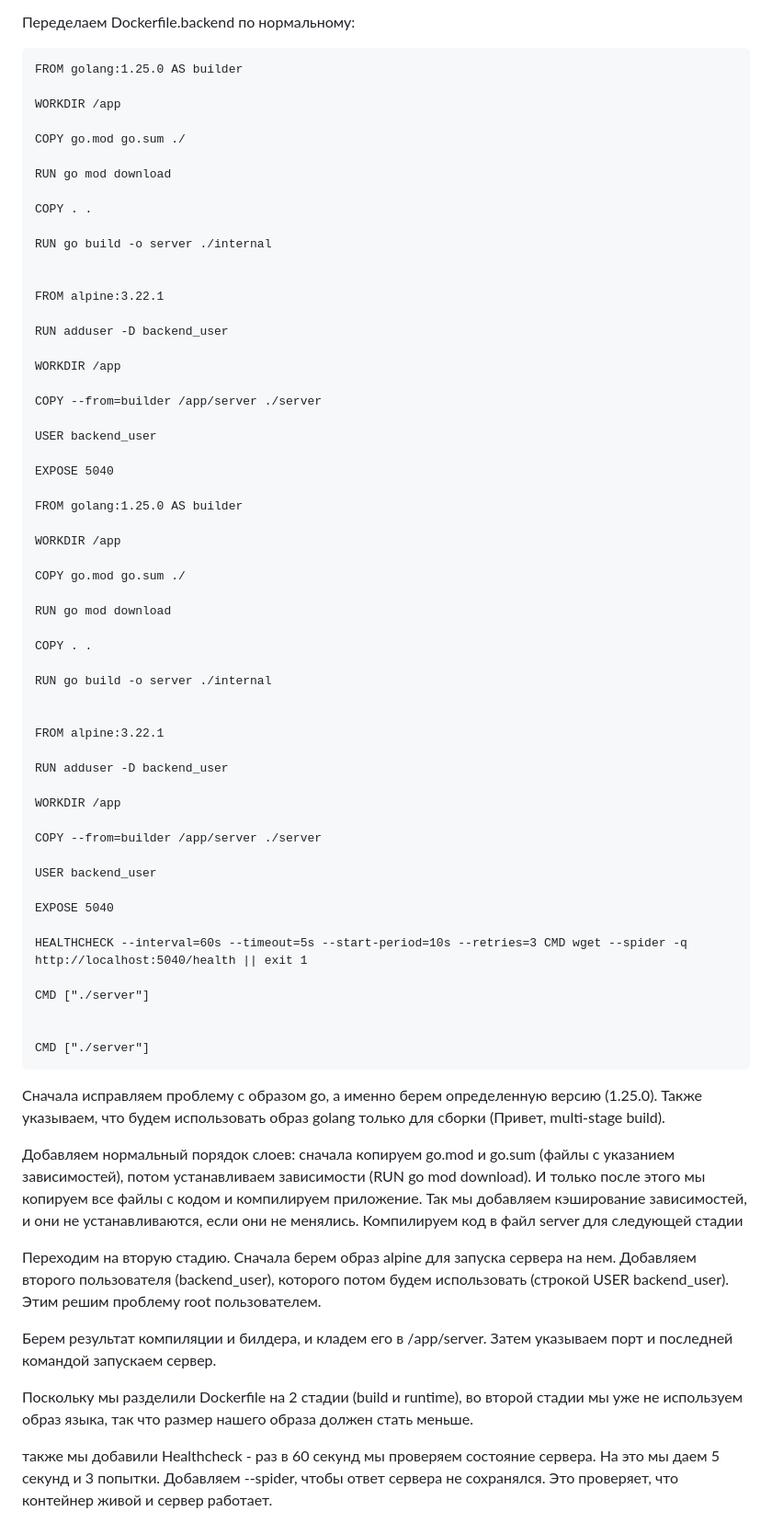
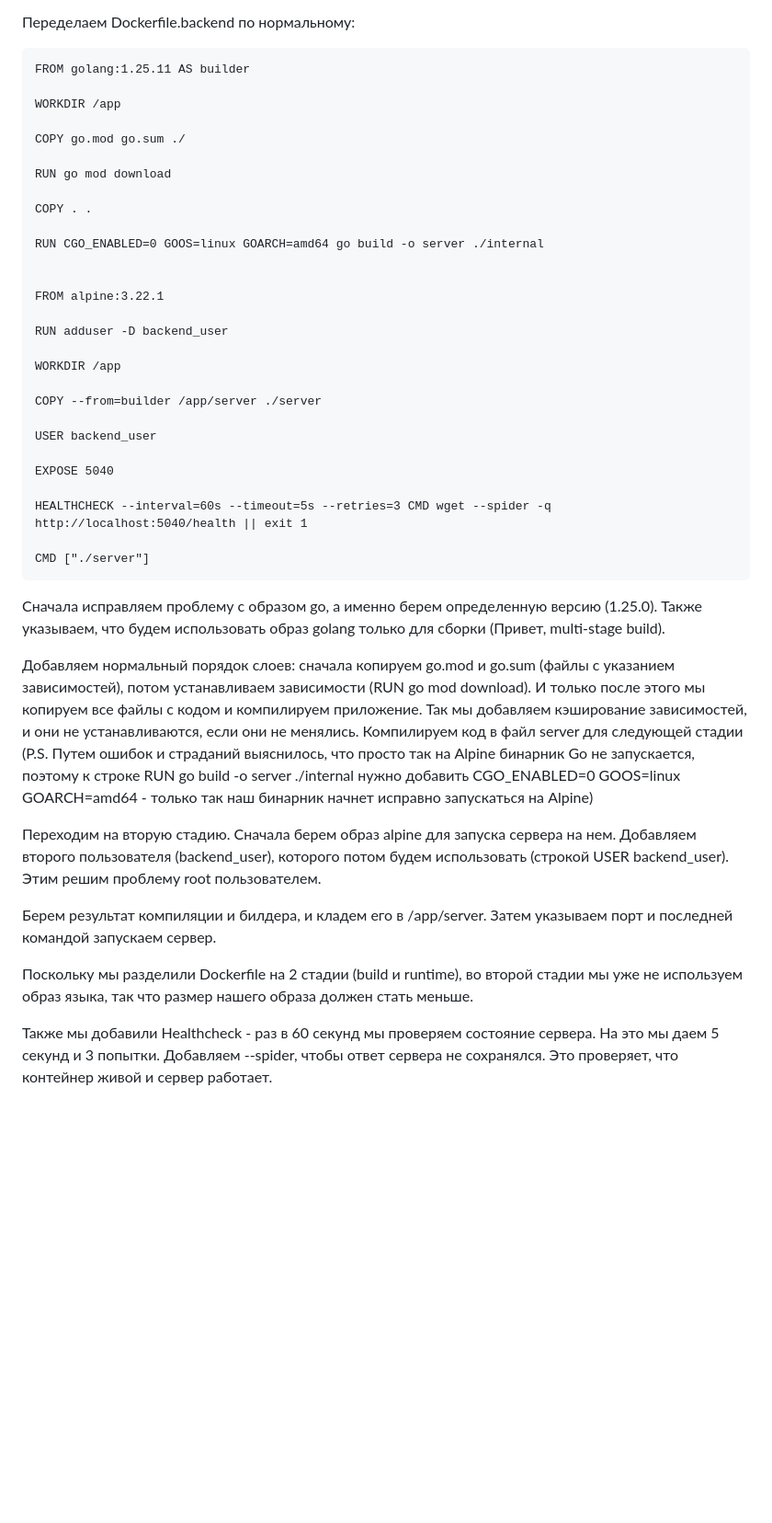
Before and after one commit to undemorbe/div-oops, a Markdown page: lab2/README.md, the part around one of its changes. Shown at 92% size. GitHub-like rendering; blank space fills up the shorter version.

````diff
--- a/lab2/README.md
+++ b/lab2/README.md
@@ -35,7 +35,7 @@ CMD ["./server"]
 Переделаем Dockerfile.backend по нормальному:
 
 ```
-FROM golang:1.25.0 AS builder
+FROM golang:1.25.11 AS builder
 
 WORKDIR /app
 
@@ -45,7 +45,7 @@ RUN go mod download
 
 COPY . .
 
-RUN go build -o server ./internal
+RUN CGO_ENABLED=0 GOOS=linux GOARCH=amd64 go build -o server ./internal
 
 
 FROM alpine:3.22.1
@@ -60,35 +60,7 @@ USER backend_user
 
 EXPOSE 5040
 
-FROM golang:1.25.0 AS builder
-
-WORKDIR /app
-
-COPY go.mod go.sum ./
-
-RUN go mod download
-
-COPY . .
-
-RUN go build -o server ./internal
-
-
-FROM alpine:3.22.1
-
-RUN adduser -D backend_user
-
-WORKDIR /app
-
-COPY --from=builder /app/server ./server
-
-USER backend_user
-
-EXPOSE 5040
-
-HEALTHCHECK --interval=60s --timeout=5s --start-period=10s --retries=3 CMD wget --spider -q http://localhost:5040/health || exit 1
-
-CMD ["./server"]
-
+HEALTHCHECK --interval=60s --timeout=5s --retries=3 CMD wget --spider -q http://localhost:5040/health || exit 1
 
 CMD ["./server"]
 ```
@@ -96,6 +68,7 @@ CMD ["./server"]
 Сначала исправляем проблему с образом go, а именно берем определенную версию (1.25.0). Также указываем, что будем использовать образ golang только для сборки (Привет, multi-stage build).
 
 Добавляем нормальный порядок слоев: сначала копируем go.mod и go.sum (файлы с указанием зависимостей), потом устанавливаем зависимости (RUN go mod download). И только после этого мы копируем все файлы с кодом и компилируем приложение. Так мы добавляем кэширование зависимостей, и они не устанавливаются, если они не менялись. Компилируем код в файл server для следующей стадии
+(P.S. Путем ошибок и страданий выяснилось, что просто так на Alpine бинарник Go не запускается, поэтому к строке RUN go build -o server ./internal нужно добавить CGO_ENABLED=0 GOOS=linux GOARCH=amd64 - только так наш бинарник начнет исправно запускаться на Alpine)
 
 Переходим на вторую стадию. Сначала берем образ alpine для запуска сервера на нем. Добавляем второго пользователя (backend_user), которого потом будем использовать (строкой USER backend_user). Этим решим проблему root пользователем.
 
@@ -103,5 +76,5 @@ CMD ["./server"]
 
 Поскольку мы разделили Dockerfile на 2 стадии (build и runtime), во второй стадии мы уже не используем образ языка, так что размер нашего образа должен стать меньше.
 
-также мы добавили Healthcheck - раз в 60 секунд мы проверяем состояние сервера. На это мы даем 5 секунд и 3 попытки. Добавляем --spider, чтобы ответ сервера не сохранялся. Это проверяет, что контейнер живой и сервер работает.
+Также мы добавили Healthcheck - раз в 60 секунд мы проверяем состояние сервера. На это мы даем 5 секунд и 3 попытки. Добавляем --spider, чтобы ответ сервера не сохранялся. Это проверяет, что контейнер живой и сервер работает.
 
````
Also changed, not shown: other parts of lab2/README.md (+20 -1 lines), lab2/screenshots/build_time_backend_bad.png (added), lab2/screenshots/build_time_backend_good.png (added), lab2/screenshots/image_size_backend.png (added), lab2/screenshots/owners_backend.png (added), 5 other files.
